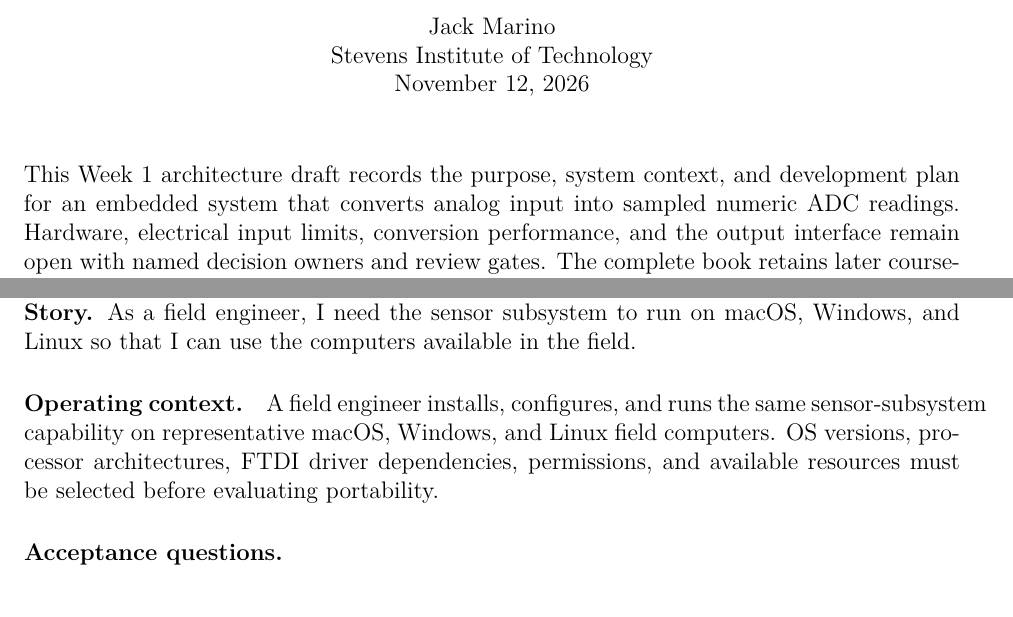
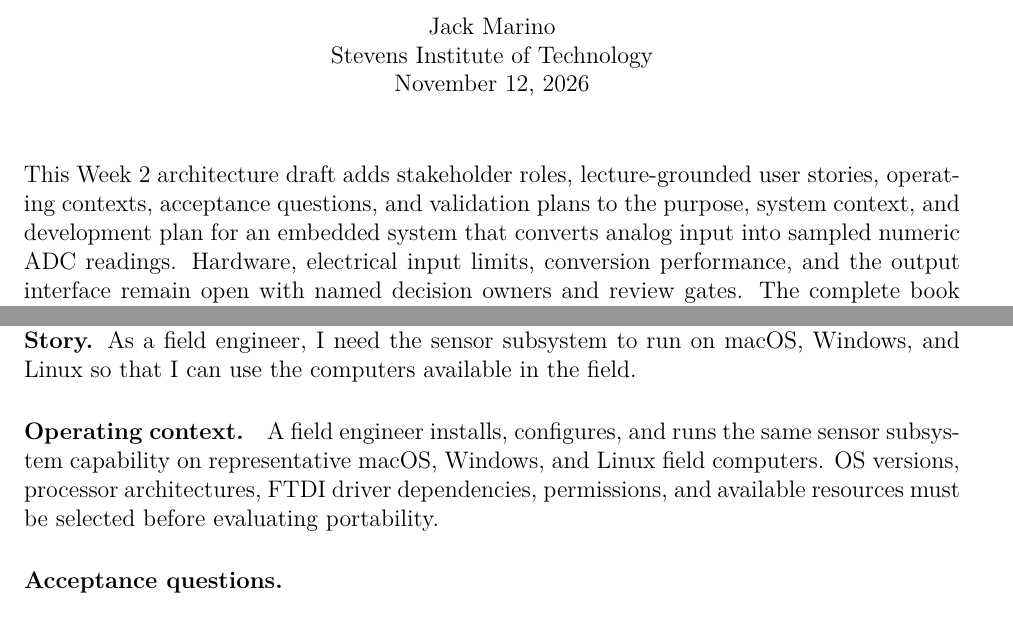
Before and after one commit to JackMarino0982/JackMarinoSim, a LaTeX thesis (dsnManual.tex, which reads abstract.tex, dsnUserStories.tex): two parts of pages 4 and 30 of 133, joined at a grey line, cut so that both start at the same text. Compiled offline with pdfLaTeX.

Commit message:
Fix stakeholder chapter layout and refresh Week 2 abstract

```diff
--- a/abstract.tex
+++ b/abstract.tex
@@ -1,5 +1,6 @@
-This Week 1 architecture draft records the purpose, system context, and
-development plan for an embedded system that converts analog input into
+This Week 2 architecture draft adds stakeholder roles, lecture-grounded user
+stories, operating contexts, acceptance questions, and validation plans to the
+purpose, system context, and development plan for an embedded system that converts analog input into
 sampled numeric ADC readings. Hardware, electrical input limits, conversion
 performance, and the output interface remain open with named decision owners
 and review gates. The complete book retains later course-template chapters
--- a/dsnUserStories.tex
+++ b/dsnUserStories.tex
@@ -120,7 +120,7 @@ agreed context; document compilation is not stakeholder validation.
 
 \noindent\textbf{Story.} As a field engineer, I need the sensor subsystem to run on macOS, Windows, and Linux so that I can use the computers available in the field.
 
-\paragraph{Operating context.} A field engineer installs, configures, and runs the same sensor-subsystem capability on representative macOS, Windows, and Linux field computers. OS versions, processor architectures, FTDI driver dependencies, permissions, and available resources must be selected before evaluating portability.
+\paragraph{Operating context.} A field engineer installs, configures, and runs the same sensor subsystem capability on representative macOS, Windows, and Linux field computers. OS versions, processor architectures, FTDI driver dependencies, permissions, and available resources must be selected before evaluating portability.
 
 \paragraph{Acceptance questions.}
 \begin{enumerate}
```
Also changed, not shown: dsnValidation.tex (+1 -1 lines).
